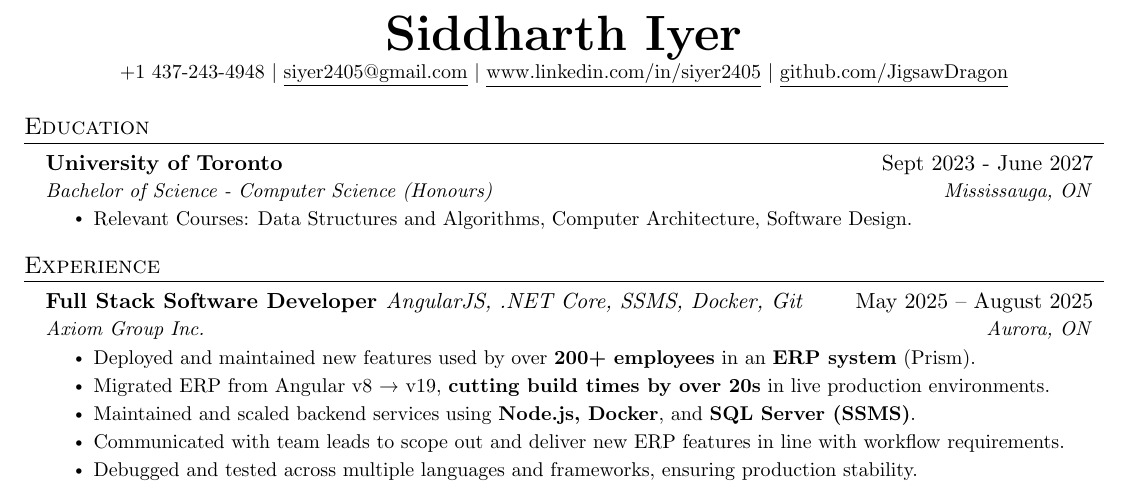
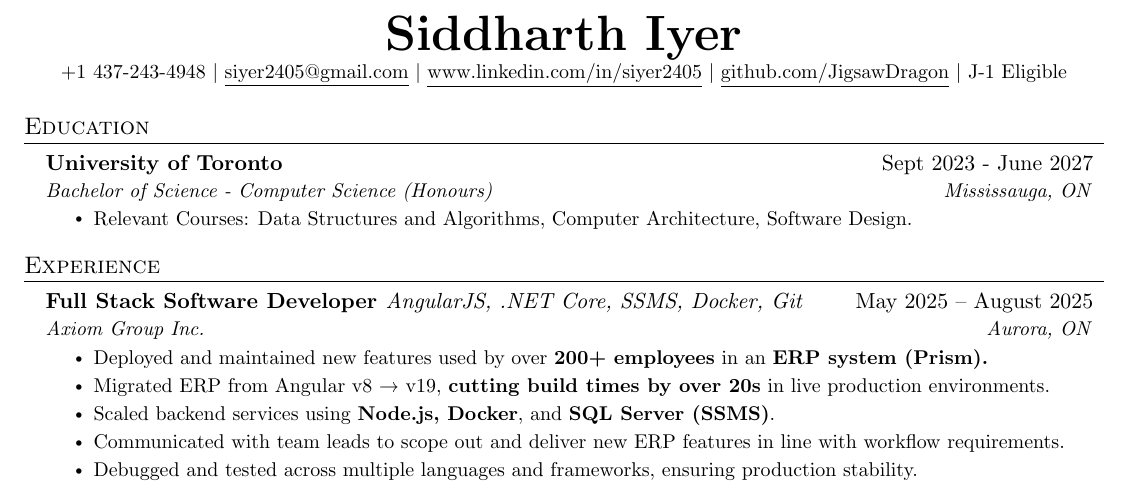
Before and after one commit to JigsawDragon/Resume, a LaTeX CV (Sid's Resume.tex): part of the page, cut so that both start at the same text. Compiled offline with pdfLaTeX.

Commit message:
Added J-1 Eligible. Working on editing points to be more accurate.

```diff
--- a/Sid's Resume.tex
+++ b/Sid's Resume.tex
@@ -115,7 +115,8 @@
     \textbf{\Huge \scshape Siddharth Iyer} \\ \vspace{1pt}
     \small +1 437-243-4948 $|$ \href{mailto:x@x.com}{\underline{siyer2405@gmail.com}} $|$
     \href{https://linkedin.com/in/...}{\underline{www.linkedin.com/in/siyer2405}} $|$
-    \href{https://github.com/...}{\underline{github.com/JigsawDragon}}
+    \href{https://github.com/...}{\underline{github.com/JigsawDragon}} $|$
+    \small J-1 Eligible
 \end{center}
 
 
@@ -136,9 +137,9 @@
       {Full Stack Software Developer \textnormal{\emph{AngularJS, .NET Core, SSMS, Docker, Git}}}{ May 2025 -- August 2025}
       {Axiom Group Inc.}{Aurora, ON}
       \resumeItemListStart
-        \resumeItem{Deployed and maintained new features used by over \textbf{200+ employees} in an \textbf{ERP system} (Prism).}
+        \resumeItem{Deployed and maintained new features used by over \textbf{200+ employees} in an \textbf{ERP system (Prism).}}
         \resumeItem{Migrated ERP from Angular v8 → v19, \textbf{cutting build times by over 20s} in live production environments.}
-        \resumeItem{Maintained and scaled backend services using \textbf{Node.js, Docker}, and \textbf{SQL Server (SSMS)}.}
+        \resumeItem{Scaled backend services using \textbf{Node.js, Docker}, and \textbf{SQL Server (SSMS)}.}
         \resumeItem{Communicated with team leads to scope out and deliver new ERP features in line with workflow requirements.}
         \resumeItem{Debugged and tested across multiple languages and frameworks, ensuring production stability.}
       \resumeItemListEnd
```
Also changed, not shown: Sid's Resume.pdf, 3 other files.
